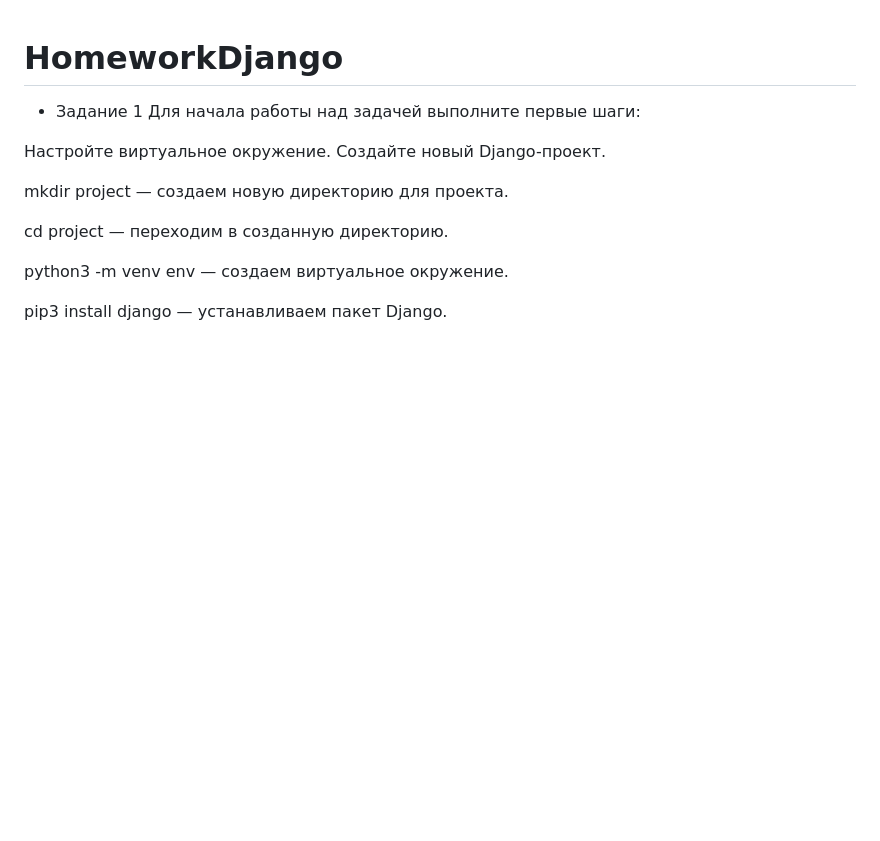
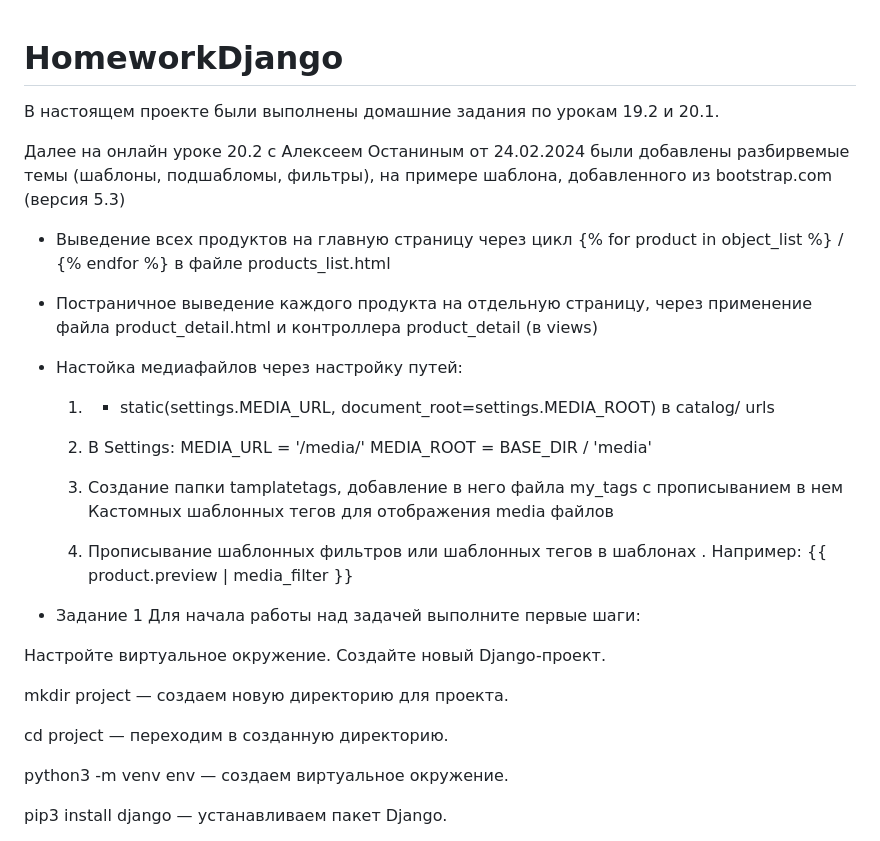
Before and after one commit to oksanaozturk/Online_lesson__Django_21.1_Ostanin_products, a Markdown page: README.md, the part around the change. Drawn GitHub-style; blank space fills up the shorter version.

```diff
--- a/README.md
+++ b/README.md
@@ -1,4 +1,24 @@
 # HomeworkDjango
+В настоящем проекте были выполнены домашние задания по урокам 19.2 и 20.1.
+
+Далее на онлайн уроке 20.2 с Алексеем Останиным от 24.02.2024 были добавлены разбирвемые темы (шаблоны, подшабломы, фильтры), на примере шаблона, добавленного из bootstrap.com (версия 5.3)
+
+* Выведение всех продуктов на главную страницу через цикл {% for product in object_list %} / {% endfor %} в файле products_list.html
+
+* Постраничное выведение каждого продукта на отдельную страницу, через применение файла product_detail.html и контроллера product_detail (в views)
+
+* Настойка медиафайлов через настройку путей:
+
+  1) + static(settings.MEDIA_URL, document_root=settings.MEDIA_ROOT) в catalog/ urls
+
+  2) В Settings:
+            MEDIA_URL = '/media/'
+            MEDIA_ROOT = BASE_DIR / 'media'
+
+  3) Создание папки tamplatetags, добавление в него файла my_tags  с прописыванием в нем Кастомных шаблонных тегов для отображения media  файлов
+
+  4) Прописывание  шаблонных фильтров или  шаблонных тегов в шаблонах . Например: {{ product.preview | media_filter }}
+
 * Задание 1
 Для начала работы над задачей выполните первые шаги:
 
```
